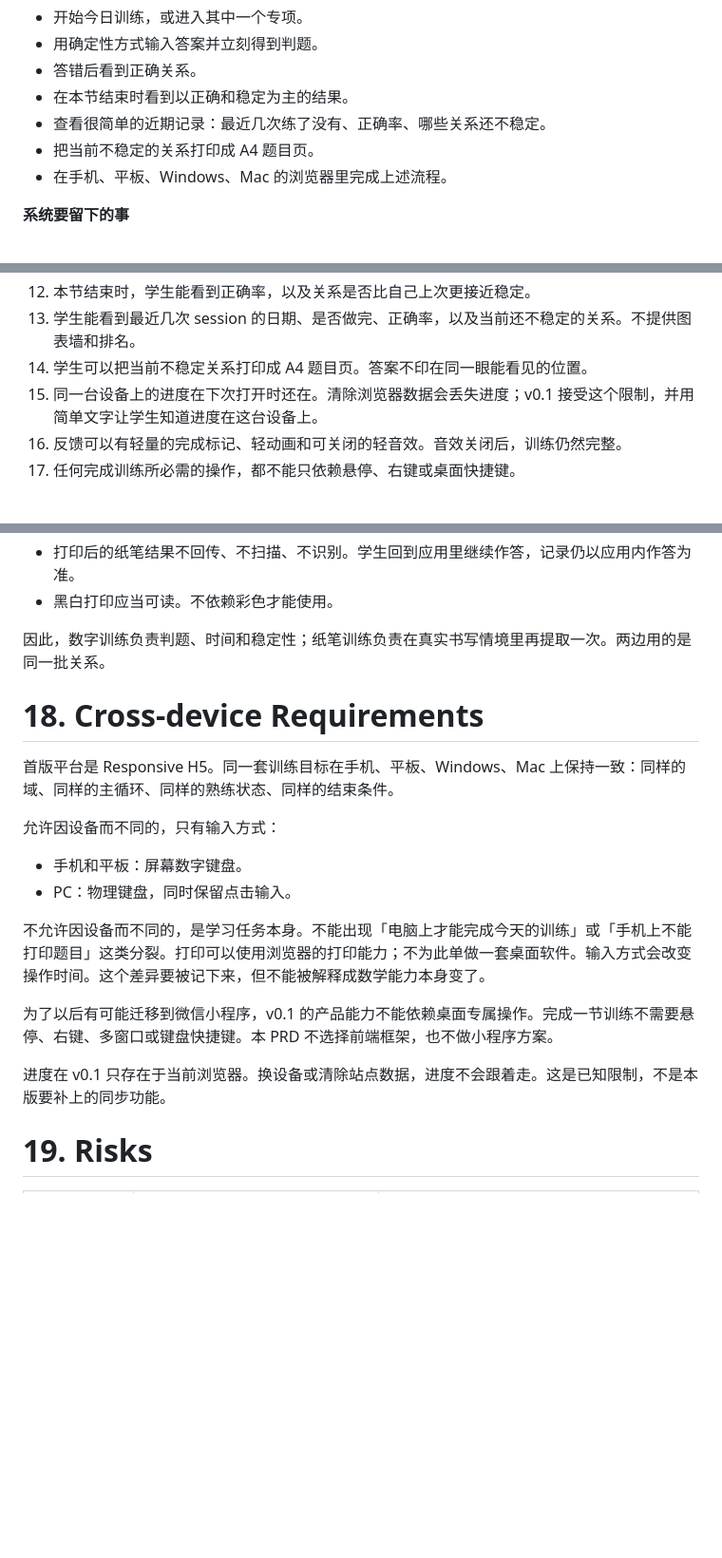
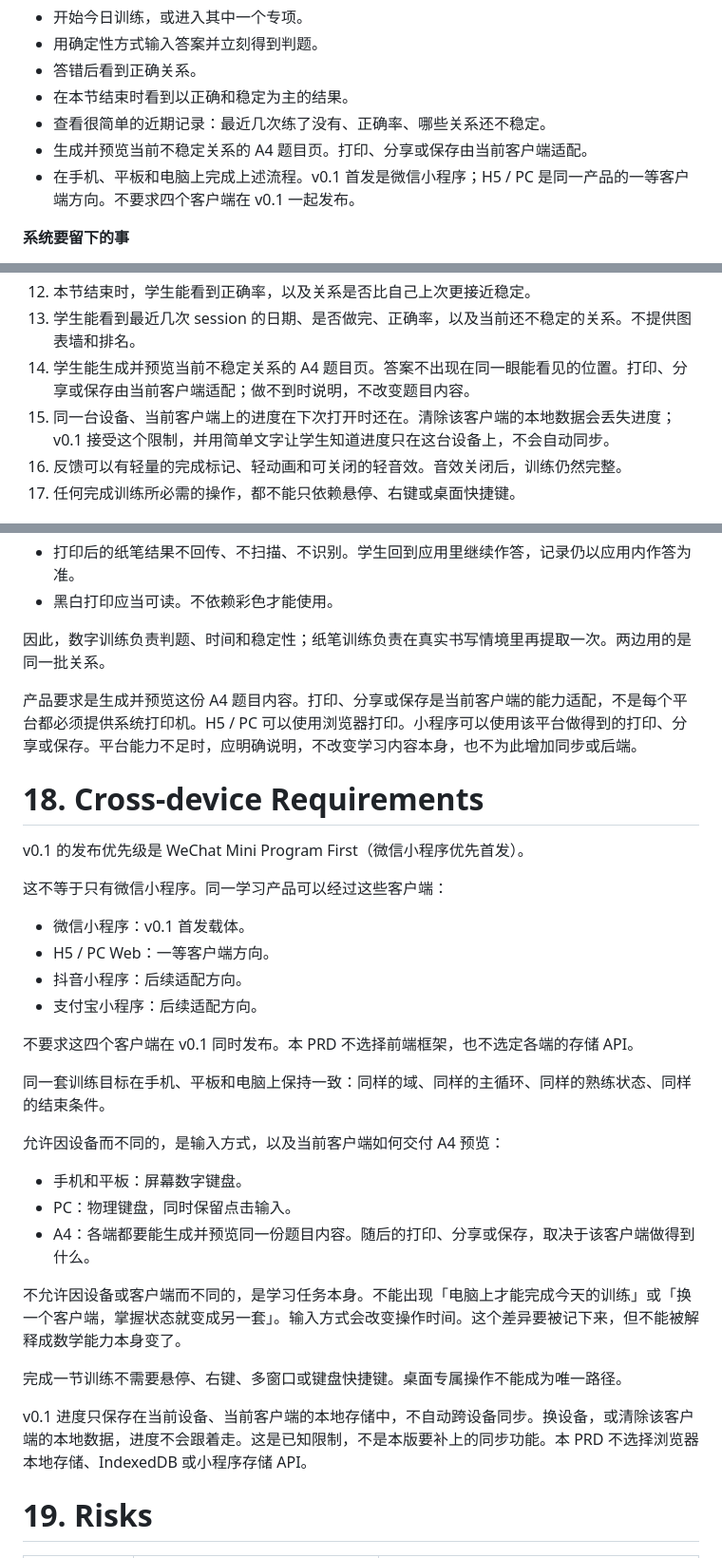
Before and after one commit to mathes821024/number-sense-lab, a Markdown page: docs/product/01_prd.md, 3 parts joined by grey strips. Shown at 95% size. Drawn GitHub-style; blank space fills up the shorter version.

Commit message:
docs: align product contract with multi-client direction
Co-authored-by: Cursor <cursoragent@cursor.com>

```diff
--- a/docs/product/01_prd.md
+++ b/docs/product/01_prd.md
@@ -143,8 +143,8 @@ v0.1 只验证三件事：学生是否愿意每天练一段；这一小段能否
 - 答错后看到正确关系。
 - 在本节结束时看到以正确和稳定为主的结果。
 - 查看很简单的近期记录：最近几次练了没有、正确率、哪些关系还不稳定。
-- 把当前不稳定的关系打印成 A4 题目页。
-- 在手机、平板、Windows、Mac 的浏览器里完成上述流程。
+- 生成并预览当前不稳定关系的 A4 题目页。打印、分享或保存由当前客户端适配。
+- 在手机、平板和电脑上完成上述流程。v0.1 首发是微信小程序；H5 / PC 是同一产品的一等客户端方向。不要求四个客户端在 v0.1 一起发布。
 
 **系统要留下的事**
 
@@ -279,8 +279,8 @@ v0.1 的问法以直接提取为主。每个域可以有少量一步应用，用
 11. 学生可以提前结束，已做作答仍然保存。
 12. 本节结束时，学生能看到正确率，以及关系是否比自己上次更接近稳定。
 13. 学生能看到最近几次 session 的日期、是否做完、正确率，以及当前还不稳定的关系。不提供图表墙和排名。
-14. 学生可以把当前不稳定关系打印成 A4 题目页。答案不印在同一眼能看见的位置。
-15. 同一台设备上的进度在下次打开时还在。清除浏览器数据会丢失进度；v0.1 接受这个限制，并用简单文字让学生知道进度在这台设备上。
+14. 学生能生成并预览当前不稳定关系的 A4 题目页。答案不出现在同一眼能看见的位置。打印、分享或保存由当前客户端适配；做不到时说明，不改变题目内容。
+15. 同一台设备、当前客户端上的进度在下次打开时还在。清除该客户端的本地数据会丢失进度；v0.1 接受这个限制，并用简单文字让学生知道进度只在这台设备上，不会自动同步。
 16. 反馈可以有轻量的完成标记、轻动画和可关闭的轻音效。音效关闭后，训练仍然完整。
 17. 任何完成训练所必需的操作，都不能只依赖悬停、右键或桌面快捷键。
 
@@ -364,20 +364,34 @@ v0.1 的打印只有一种：当前不稳定关系的题目页。
 
 因此，数字训练负责判题、时间和稳定性；纸笔训练负责在真实书写情境里再提取一次。两边用的是同一批关系。
 
+产品要求是生成并预览这份 A4 题目内容。打印、分享或保存是当前客户端的能力适配，不是每个平台都必须提供系统打印机。H5 / PC 可以使用浏览器打印。小程序可以使用该平台做得到的打印、分享或保存。平台能力不足时，应明确说明，不改变学习内容本身，也不为此增加同步或后端。
+
 # 18. Cross-device Requirements
 
-首版平台是 Responsive H5。同一套训练目标在手机、平板、Windows、Mac 上保持一致：同样的域、同样的主循环、同样的熟练状态、同样的结束条件。
+v0.1 的发布优先级是 WeChat Mini Program First（微信小程序优先首发）。
 
-允许因设备而不同的，只有输入方式：
+这不等于只有微信小程序。同一学习产品可以经过这些客户端：
+
+- 微信小程序：v0.1 首发载体。
+- H5 / PC Web：一等客户端方向。
+- 抖音小程序：后续适配方向。
+- 支付宝小程序：后续适配方向。
+
+不要求这四个客户端在 v0.1 同时发布。本 PRD 不选择前端框架，也不选定各端的存储 API。
+
+同一套训练目标在手机、平板和电脑上保持一致：同样的域、同样的主循环、同样的熟练状态、同样的结束条件。
+
+允许因设备而不同的，是输入方式，以及当前客户端如何交付 A4 预览：
 
 - 手机和平板：屏幕数字键盘。
 - PC：物理键盘，同时保留点击输入。
+- A4：各端都要能生成并预览同一份题目内容。随后的打印、分享或保存，取决于该客户端做得到什么。
 
-不允许因设备而不同的，是学习任务本身。不能出现「电脑上才能完成今天的训练」或「手机上不能打印题目」这类分裂。打印可以使用浏览器的打印能力；不为此单做一套桌面软件。输入方式会改变操作时间。这个差异要被记下来，但不能被解释成数学能力本身变了。
+不允许因设备或客户端而不同的，是学习任务本身。不能出现「电脑上才能完成今天的训练」或「换一个客户端，掌握状态就变成另一套」。输入方式会改变操作时间。这个差异要被记下来，但不能被解释成数学能力本身变了。
 
-为了以后有可能迁移到微信小程序，v0.1 的产品能力不能依赖桌面专属操作。完成一节训练不需要悬停、右键、多窗口或键盘快捷键。本 PRD 不选择前端框架，也不做小程序方案。
+完成一节训练不需要悬停、右键、多窗口或键盘快捷键。桌面专属操作不能成为唯一路径。
 
-进度在 v0.1 只存在于当前浏览器。换设备或清除站点数据，进度不会跟着走。这是已知限制，不是本版要补上的同步功能。
+v0.1 进度只保存在当前设备、当前客户端的本地存储中，不自动跨设备同步。换设备，或清除该客户端的本地数据，进度不会跟着走。这是已知限制，不是本版要补上的同步功能。本 PRD 不选择浏览器本地存储、IndexedDB 或小程序存储 API。
 
 # 19. Risks
 
```
Also changed, not shown: other parts of docs/product/01_prd.md (+3 -3 lines), docs/architecture/00_multi_client_direction.md (+7 -8 lines), docs/decisions/01_delivery_platform.md (+1 -1 lines).
